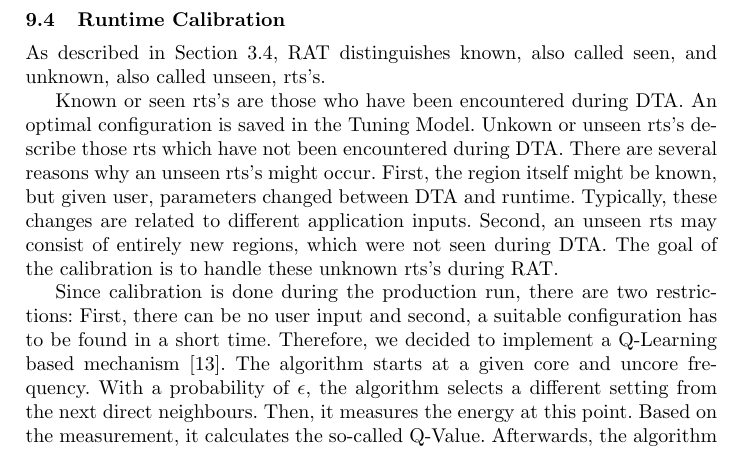
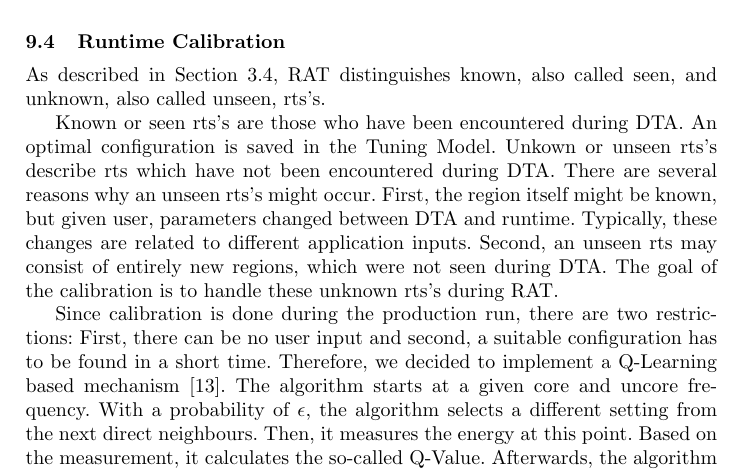
Before and after one commit to readex-eu/Tools_Workshop2018, a LaTeX paper (Tools_Workshop2018.tex, which reads calibration.tex): part of page 20 of 27, cut so that both start at the same text. Compiled offline with pdfLaTeX.

Commit message:
another word

```diff
--- a/calibration.tex
+++ b/calibration.tex
@@ -4,7 +4,7 @@ As described in Section~\ref{sec:runtime_tuning}, RAT distinguishes known, also
 
 Known or seen rts's are those who have been encountered during DTA.
 An optimal configuration is saved in the Tuning Model.
-Unkown or unseen rts's describe those rts which have not been encountered during DTA.
+Unkown or unseen rts's describe rts which have not been encountered during DTA.
 There are several reasons why an unseen rts's might occur.
 First, the region itself might be known, but given user, parameters changed between DTA and runtime.
 Typically, these changes are related to different application inputs.
```
